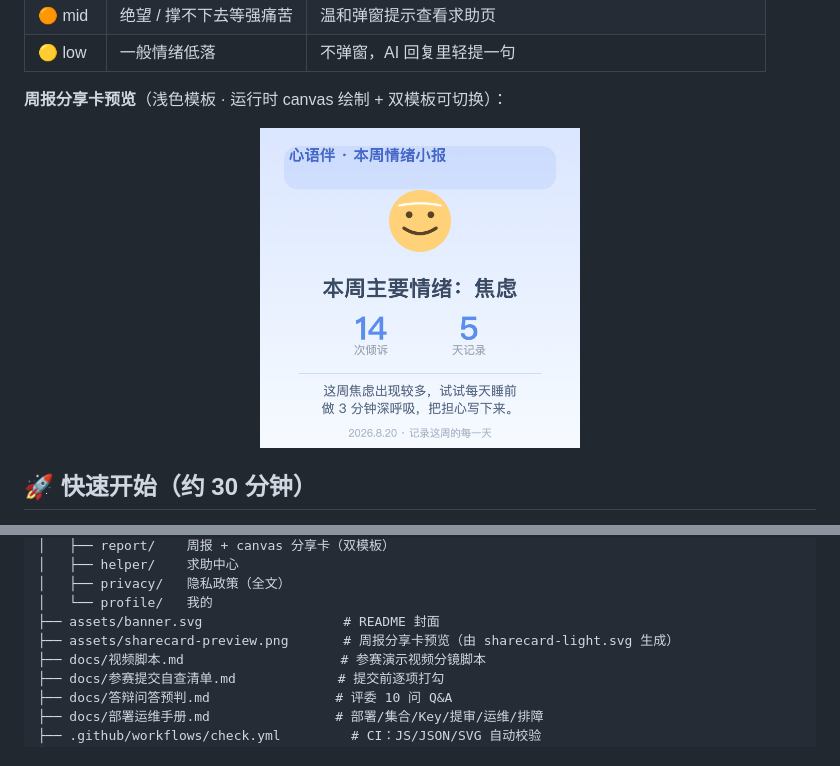
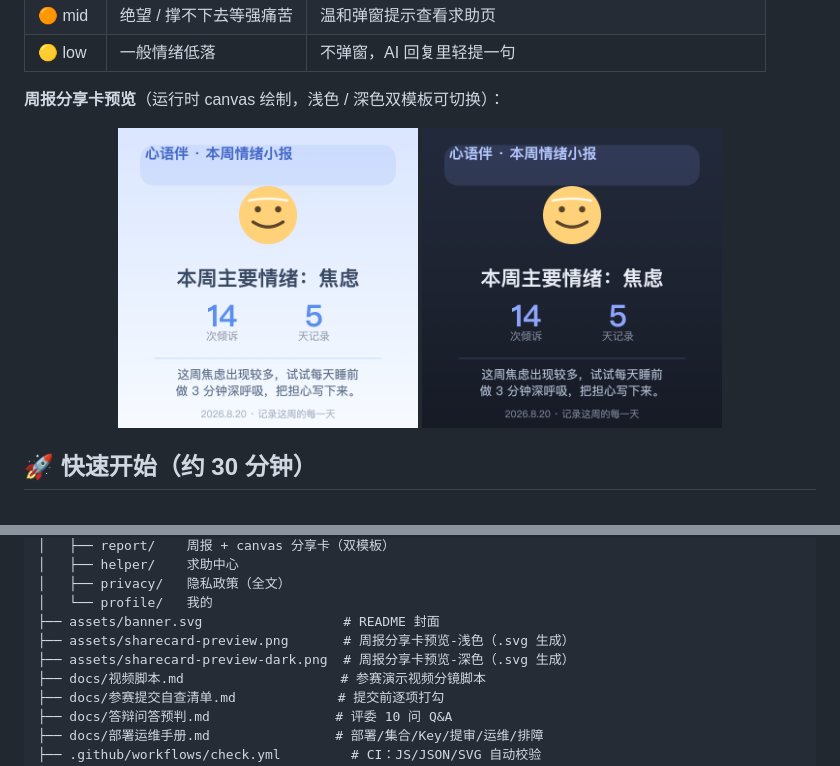
Before and after one commit to WyattJHayes/heartbuddy-miniprogram, a Markdown page: README.md, 2 parts joined by grey strips. Drawn GitHub-style; pictures changed too: assets/sharecard-preview-dark.png (added).

```diff
--- a/README.md
+++ b/README.md
@@ -25,9 +25,12 @@
 | 🟠 mid | 绝望 / 撑不下去等强痛苦 | 温和弹窗提示查看求助页 |
 | 🟡 low | 一般情绪低落 | 不弹窗，AI 回复里轻提一句
 
-**周报分享卡预览**（浅色模板 · 运行时 canvas 绘制 + 双模板可切换）：
+**周报分享卡预览**（运行时 canvas 绘制，浅色 / 深色双模板可切换）：
 
-<p align="center"><img src="assets/sharecard-preview.png" alt="周报分享卡预览" width="320"></p>
+<p align="center">
+  <img src="assets/sharecard-preview.png" alt="浅色模板" width="300">
+  <img src="assets/sharecard-preview-dark.png" alt="深色模板" width="300">
+</p>
 
 ## 🚀 快速开始（约 30 分钟）
 
@@ -90,7 +93,8 @@ heartbuddy-miniprogram/
 │   ├── privacy/   隐私政策（全文）
 │   └── profile/   我的
 ├── assets/banner.svg                  # README 封面
-├── assets/sharecard-preview.png       # 周报分享卡预览（由 sharecard-light.svg 生成）
+├── assets/sharecard-preview.png       # 周报分享卡预览-浅色（.svg 生成）
+├── assets/sharecard-preview-dark.png  # 周报分享卡预览-深色（.svg 生成）
 ├── docs/视频脚本.md                    # 参赛演示视频分镜脚本
 ├── docs/参赛提交自查清单.md             # 提交前逐项打勾
 ├── docs/答辩问答预判.md                # 评委 10 问 Q&A
```
Also changed, not shown: docs/部署运维手册.md (+4 -3 lines), 5 other files.
